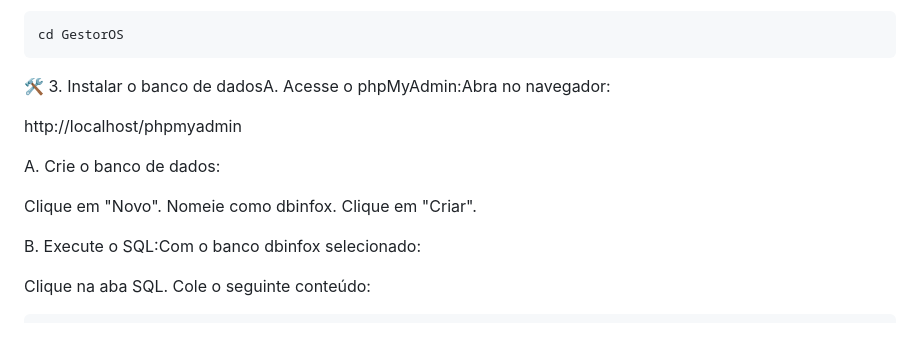
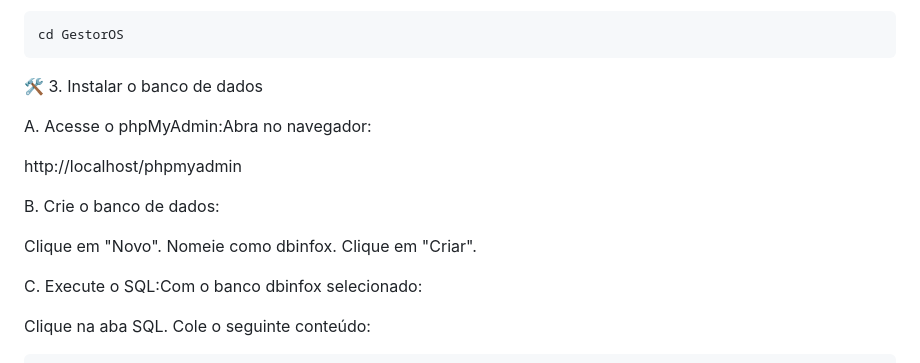
Before and after one commit to Rweiber/GestorOS, a Markdown page: README.md, the part around the change. GitHub-like rendering; blank space fills up the shorter version.

````diff
--- a/README.md
+++ b/README.md
@@ -45,17 +45,19 @@ Isso vai criar uma pasta chamada infox com o projeto dentro.
 ```bash
 cd GestorOS
 ```
-🛠️ 3. Instalar o banco de dadosA. Acesse o phpMyAdmin:Abra no navegador:
+🛠️ 3. Instalar o banco de dados
+
+A. Acesse o phpMyAdmin:Abra no navegador:
 
 http://localhost/phpmyadmin
 
-A. Crie o banco de dados:
+B. Crie o banco de dados:
 
 Clique em "Novo".
 Nomeie como dbinfox.
 Clique em "Criar".
 
-B. Execute o SQL:Com o banco dbinfox selecionado:
+C. Execute o SQL:Com o banco dbinfox selecionado:
 
 Clique na aba SQL.
 Cole o seguinte conteúdo:
````
